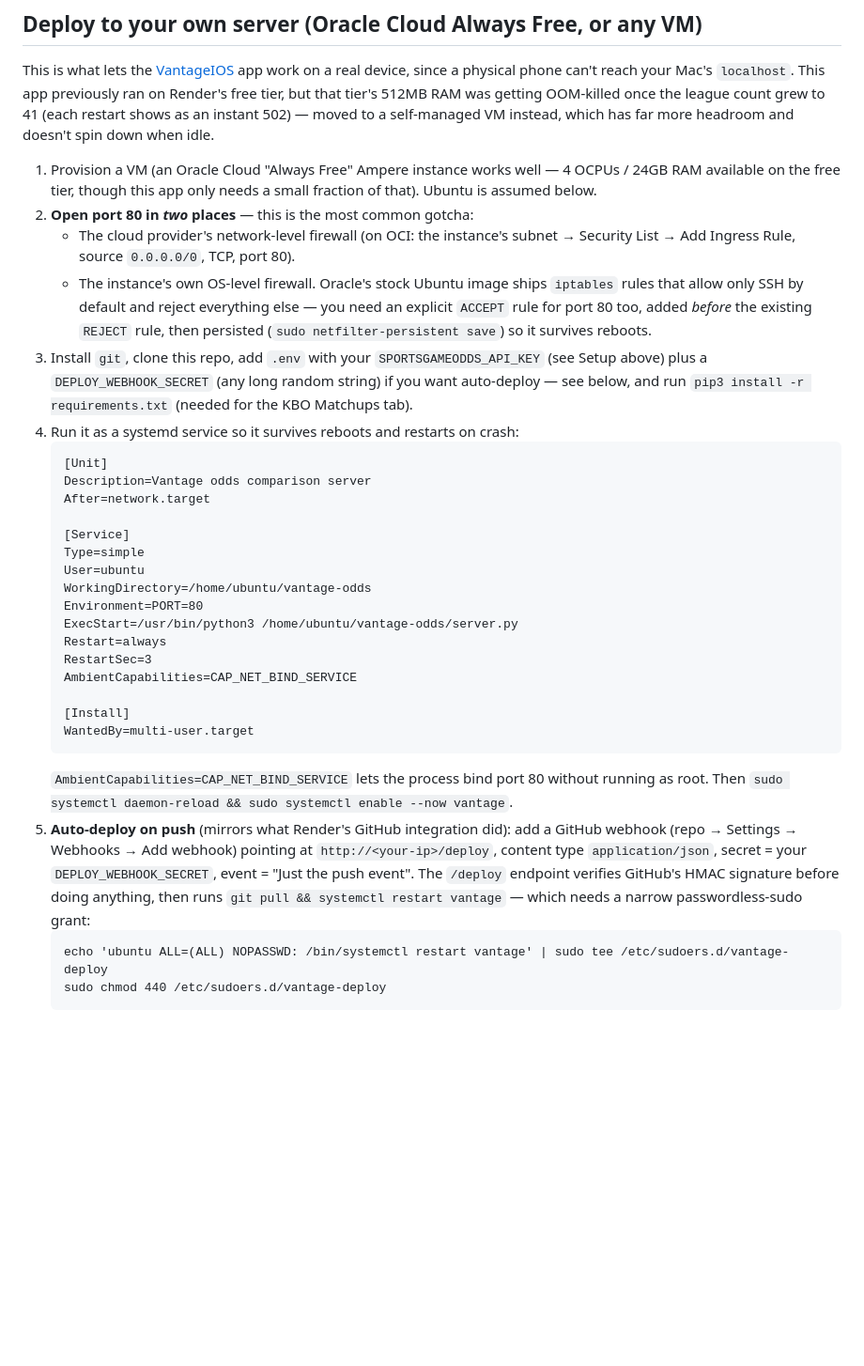
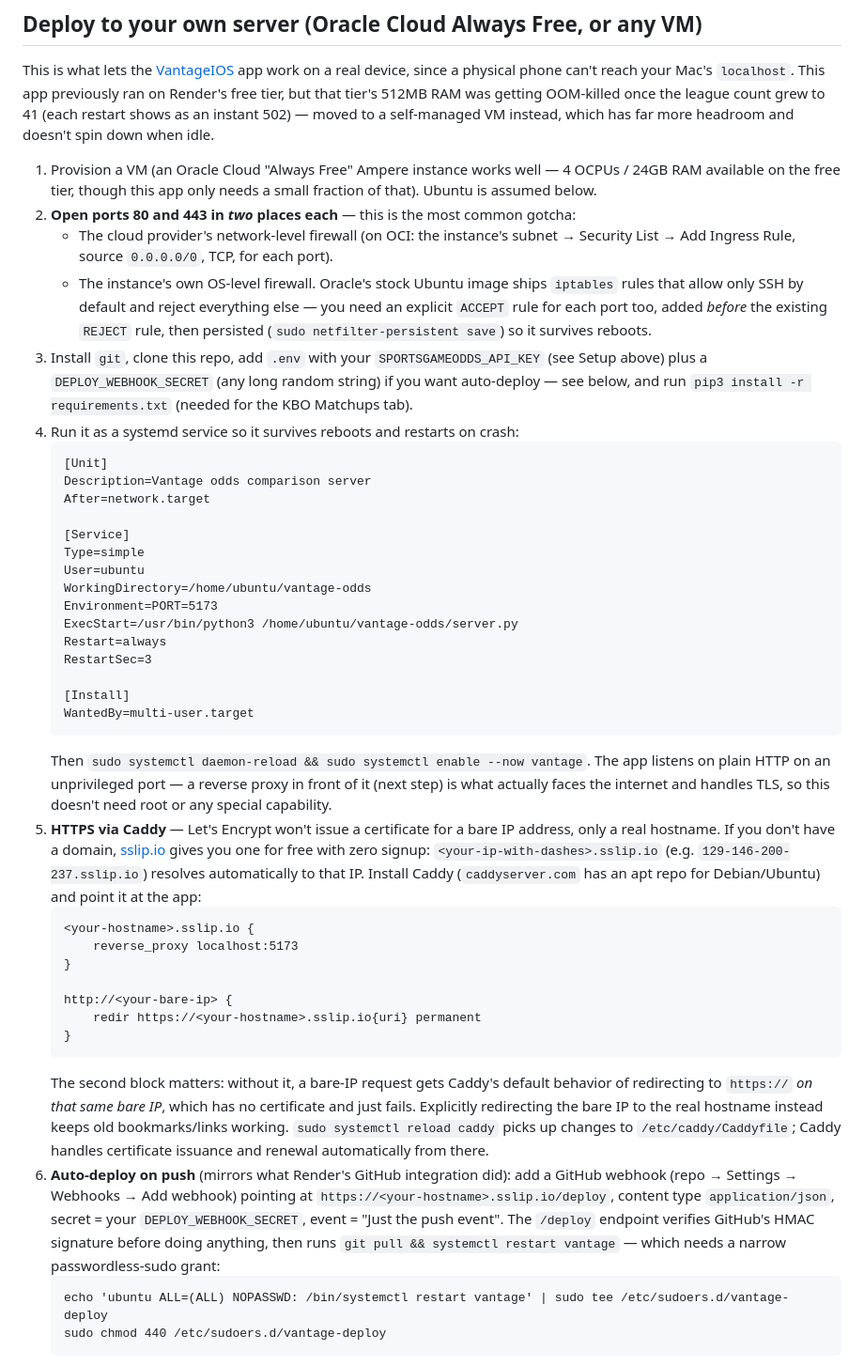
Before and after one commit to terencecollins-lab/vantage-odds, a Markdown page: README.md, the part around the change. Shown at 94% size. GitHub-like rendering; blank space fills up the shorter version.

Commit message:
Document HTTPS setup: Caddy + free sslip.io hostname
The app now sits behind Caddy on port 5173 instead of binding port 80
directly -- Caddy owns 80/443, terminates TLS with a real Let's Encrypt
cert (via sslip.io, since there's no domain yet), and reverse-proxies to
the app. Documents the bare-IP-redirect gotcha: without an explicit http://
site block for the IP, Caddy's default behavior redirects it to https://
on that same IP, which has no certificate and fails.

````diff
--- a/README.md
+++ b/README.md
@@ -48,9 +48,9 @@ Then open http://localhost:5173
 This is what lets the [VantageIOS](../VantageIOS) app work on a real device, since a physical phone can't reach your Mac's `localhost`. This app previously ran on Render's free tier, but that tier's 512MB RAM was getting OOM-killed once the league count grew to 41 (each restart shows as an instant 502) — moved to a self-managed VM instead, which has far more headroom and doesn't spin down when idle.
 
 1. Provision a VM (an Oracle Cloud "Always Free" Ampere instance works well — 4 OCPUs / 24GB RAM available on the free tier, though this app only needs a small fraction of that). Ubuntu is assumed below.
-2. **Open port 80 in *two* places** — this is the most common gotcha:
-   - The cloud provider's network-level firewall (on OCI: the instance's subnet → Security List → Add Ingress Rule, source `0.0.0.0/0`, TCP, port 80).
-   - The instance's own OS-level firewall. Oracle's stock Ubuntu image ships `iptables` rules that allow only SSH by default and reject everything else — you need an explicit `ACCEPT` rule for port 80 too, added *before* the existing `REJECT` rule, then persisted (`sudo netfilter-persistent save`) so it survives reboots.
+2. **Open ports 80 and 443 in *two* places each** — this is the most common gotcha:
+   - The cloud provider's network-level firewall (on OCI: the instance's subnet → Security List → Add Ingress Rule, source `0.0.0.0/0`, TCP, for each port).
+   - The instance's own OS-level firewall. Oracle's stock Ubuntu image ships `iptables` rules that allow only SSH by default and reject everything else — you need an explicit `ACCEPT` rule for each port too, added *before* the existing `REJECT` rule, then persisted (`sudo netfilter-persistent save`) so it survives reboots.
 3. Install `git`, clone this repo, add `.env` with your `SPORTSGAMEODDS_API_KEY` (see Setup above) plus a `DEPLOY_WEBHOOK_SECRET` (any long random string) if you want auto-deploy — see below, and run `pip3 install -r requirements.txt` (needed for the KBO Matchups tab).
 4. Run it as a systemd service so it survives reboots and restarts on crash:
    ```
@@ -62,17 +62,27 @@ This is what lets the [VantageIOS](../VantageIOS) app work on a real device, sin
    Type=simple
    User=ubuntu
    WorkingDirectory=/home/ubuntu/vantage-odds
-   Environment=PORT=80
+   Environment=PORT=5173
    ExecStart=/usr/bin/python3 /home/ubuntu/vantage-odds/server.py
    Restart=always
    RestartSec=3
-   AmbientCapabilities=CAP_NET_BIND_SERVICE
 
    [Install]
    WantedBy=multi-user.target
    ```
-   `AmbientCapabilities=CAP_NET_BIND_SERVICE` lets the process bind port 80 without running as root. Then `sudo systemctl daemon-reload && sudo systemctl enable --now vantage`.
-5. **Auto-deploy on push** (mirrors what Render's GitHub integration did): add a GitHub webhook (repo → Settings → Webhooks → Add webhook) pointing at `http://<your-ip>/deploy`, content type `application/json`, secret = your `DEPLOY_WEBHOOK_SECRET`, event = "Just the push event". The `/deploy` endpoint verifies GitHub's HMAC signature before doing anything, then runs `git pull && systemctl restart vantage` — which needs a narrow passwordless-sudo grant:
+   Then `sudo systemctl daemon-reload && sudo systemctl enable --now vantage`. The app listens on plain HTTP on an unprivileged port — a reverse proxy in front of it (next step) is what actually faces the internet and handles TLS, so this doesn't need root or any special capability.
+5. **HTTPS via Caddy** — Let's Encrypt won't issue a certificate for a bare IP address, only a real hostname. If you don't have a domain, [sslip.io](https://sslip.io) gives you one for free with zero signup: `<your-ip-with-dashes>.sslip.io` (e.g. `129-146-200-237.sslip.io`) resolves automatically to that IP. Install Caddy (`caddyserver.com` has an apt repo for Debian/Ubuntu) and point it at the app:
+   ```
+   <your-hostname>.sslip.io {
+       reverse_proxy localhost:5173
+   }
+
+   http://<your-bare-ip> {
+       redir https://<your-hostname>.sslip.io{uri} permanent
+   }
+   ```
+   The second block matters: without it, a bare-IP request gets Caddy's default behavior of redirecting to `https://` *on that same bare IP*, which has no certificate and just fails. Explicitly redirecting the bare IP to the real hostname instead keeps old bookmarks/links working. `sudo systemctl reload caddy` picks up changes to `/etc/caddy/Caddyfile`; Caddy handles certificate issuance and renewal automatically from there.
+6. **Auto-deploy on push** (mirrors what Render's GitHub integration did): add a GitHub webhook (repo → Settings → Webhooks → Add webhook) pointing at `https://<your-hostname>.sslip.io/deploy`, content type `application/json`, secret = your `DEPLOY_WEBHOOK_SECRET`, event = "Just the push event". The `/deploy` endpoint verifies GitHub's HMAC signature before doing anything, then runs `git pull && systemctl restart vantage` — which needs a narrow passwordless-sudo grant:
    ```
    echo 'ubuntu ALL=(ALL) NOPASSWD: /bin/systemctl restart vantage' | sudo tee /etc/sudoers.d/vantage-deploy
    sudo chmod 440 /etc/sudoers.d/vantage-deploy
````
